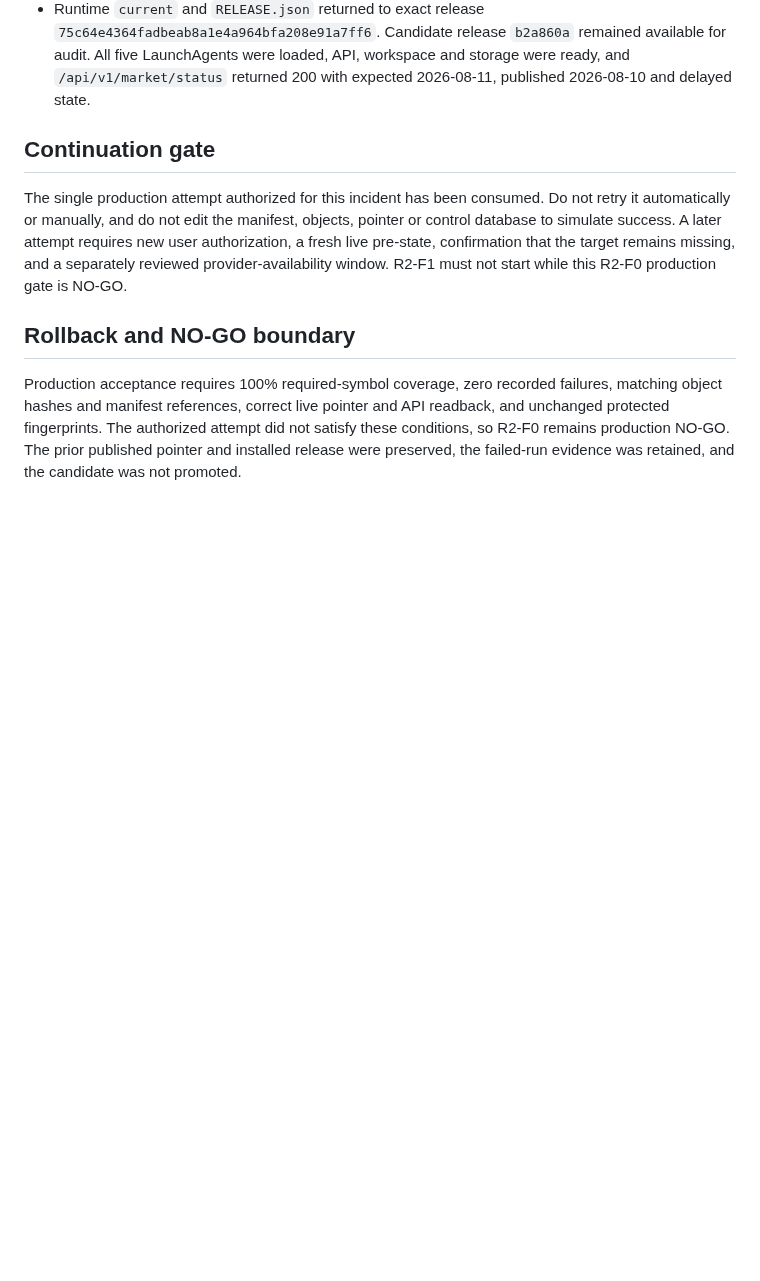
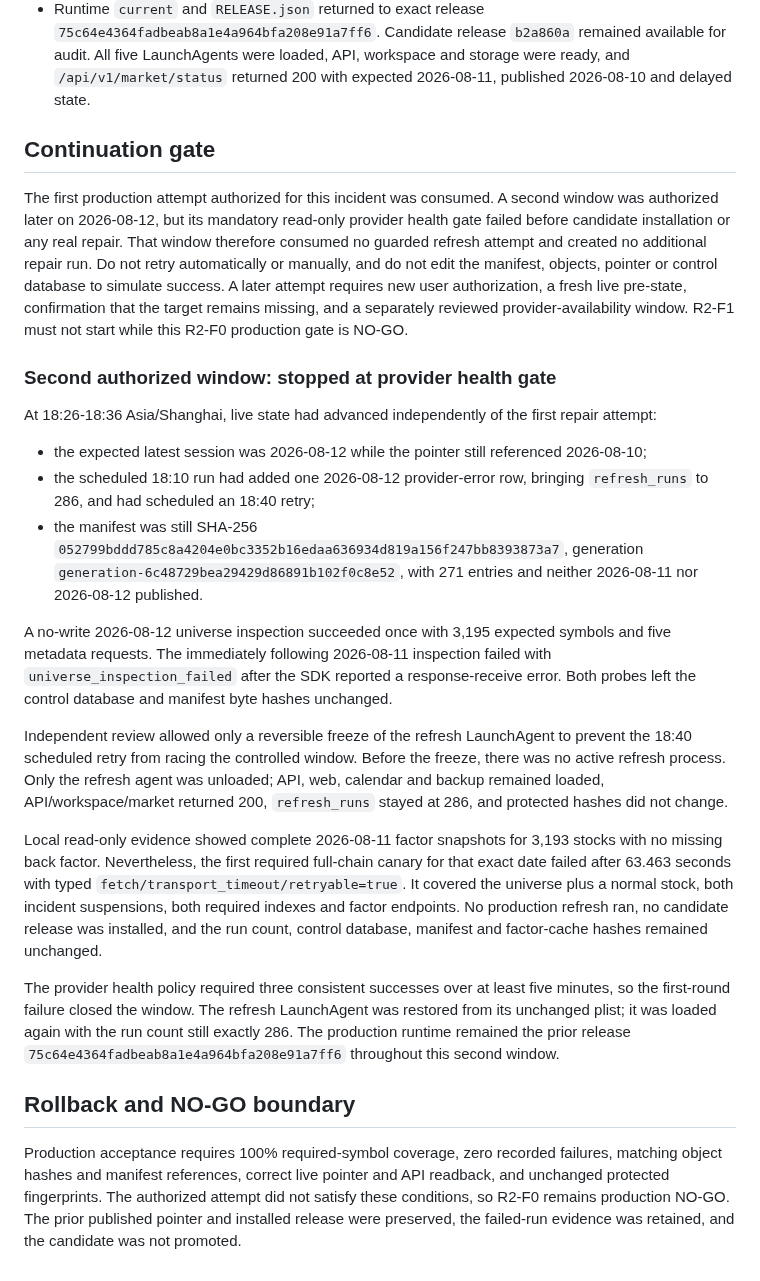
Before and after one commit to fengpengliu95-code/Stock-eva, a Markdown page: docs/acceptance/release-2-r2f0.md, the part around the change. Rendered like a GitHub page; blank space fills up the shorter version.

Commit message:
docs(acceptance): record R2-F0 provider health stop

```diff
--- a/docs/acceptance/release-2-r2f0.md
+++ b/docs/acceptance/release-2-r2f0.md
@@ -153,12 +153,55 @@ After the failed repair and again after runtime rollback:
 
 ## Continuation gate
 
-The single production attempt authorized for this incident has been consumed.
-Do not retry it automatically or manually, and do not edit the manifest,
-objects, pointer or control database to simulate success. A later attempt
-requires new user authorization, a fresh live pre-state, confirmation that the
-target remains missing, and a separately reviewed provider-availability
+The first production attempt authorized for this incident was consumed. A
+second window was authorized later on 2026-08-12, but its mandatory read-only
+provider health gate failed before candidate installation or any real repair.
+That window therefore consumed no guarded refresh attempt and created no
+additional repair run. Do not retry automatically or manually, and do not edit
+the manifest, objects, pointer or control database to simulate success. A later
+attempt requires new user authorization, a fresh live pre-state, confirmation
+that the target remains missing, and a separately reviewed provider-availability
 window. R2-F1 must not start while this R2-F0 production gate is NO-GO.
+
+### Second authorized window: stopped at provider health gate
+
+At 18:26-18:36 Asia/Shanghai, live state had advanced independently of the
+first repair attempt:
+
+- the expected latest session was 2026-08-12 while the pointer still referenced
+  2026-08-10;
+- the scheduled 18:10 run had added one 2026-08-12 provider-error row, bringing
+  `refresh_runs` to 286, and had scheduled an 18:40 retry;
+- the manifest was still SHA-256
+  `052799bddd785c8a4204e0bc3352b16edaa636934d819a156f247bb8393873a7`,
+  generation `generation-6c48729bea29429d86891b102f0c8e52`, with 271
+  entries and neither 2026-08-11 nor 2026-08-12 published.
+
+A no-write 2026-08-12 universe inspection succeeded once with 3,195 expected
+symbols and five metadata requests. The immediately following 2026-08-11
+inspection failed with `universe_inspection_failed` after the SDK reported a
+response-receive error. Both probes left the control database and manifest byte
+hashes unchanged.
+
+Independent review allowed only a reversible freeze of the refresh LaunchAgent
+to prevent the 18:40 scheduled retry from racing the controlled window. Before
+the freeze, there was no active refresh process. Only the refresh agent was
+unloaded; API, web, calendar and backup remained loaded, API/workspace/market
+returned 200, `refresh_runs` stayed at 286, and protected hashes did not change.
+
+Local read-only evidence showed complete 2026-08-11 factor snapshots for 3,193
+stocks with no missing back factor. Nevertheless, the first required full-chain
+canary for that exact date failed after 63.463 seconds with typed
+`fetch/transport_timeout/retryable=true`. It covered the universe plus a normal
+stock, both incident suspensions, both required indexes and factor endpoints.
+No production refresh ran, no candidate release was installed, and the run
+count, control database, manifest and factor-cache hashes remained unchanged.
+
+The provider health policy required three consistent successes over at least
+five minutes, so the first-round failure closed the window. The refresh
+LaunchAgent was restored from its unchanged plist; it was loaded again with the
+run count still exactly 286. The production runtime remained the prior release
+`75c64e4364fadbeab8a1e4a964bfa208e91a7ff6` throughout this second window.
 
 ## Rollback and NO-GO boundary
 
```
